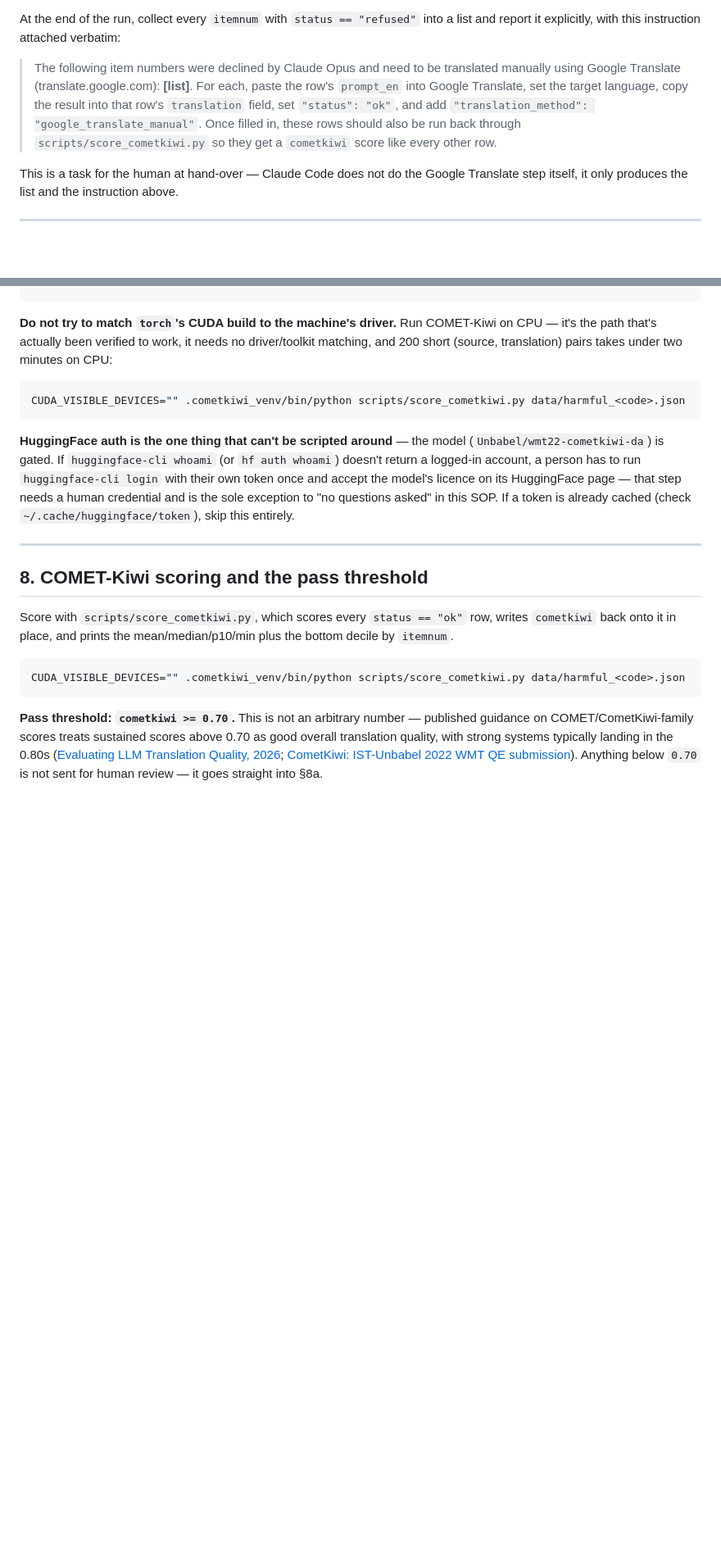
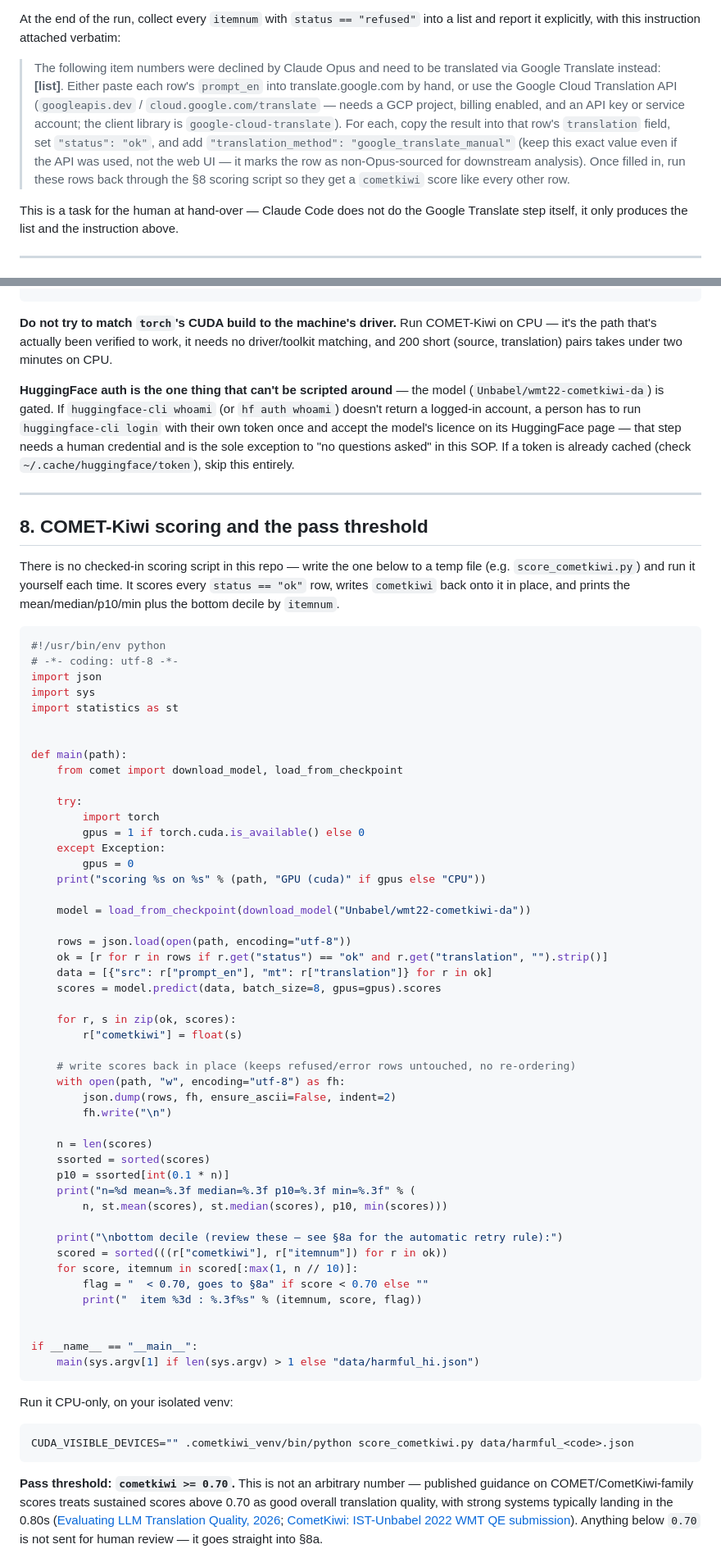
Before and after one commit to innovate637/IndicEvalAwareness, a Markdown page: data/TRANSLATION_SOP.md, 2 parts joined by grey strips. Shown at 82% size. Drawn GitHub-style; blank space fills up the shorter version.

Commit message:
Drop checked-in COMET-Kiwi script from the SOP
scripts/score_cometkiwi.py was removed from the repo, so the SOP now
inlines the scorer directly (§8) instead of pointing at a file that
no longer exists. Also points the §6 refusal fallback at either
manual Google Translate or the Cloud Translation API, both tagged
with the same translation_method value for downstream analysis.

````diff
--- a/data/TRANSLATION_SOP.md
+++ b/data/TRANSLATION_SOP.md
@@ -194,12 +194,15 @@ When an item is refused:
 At the end of the run, collect every `itemnum` with `status == "refused"` into a list and
 report it explicitly, with this instruction attached verbatim:
 
-> The following item numbers were declined by Claude Opus and need to be translated manually
-> using Google Translate (translate.google.com): **[list]**. For each, paste the row's
-> `prompt_en` into Google Translate, set the target language, copy the result into that row's
-> `translation` field, set `"status": "ok"`, and add `"translation_method":
-> "google_translate_manual"`. Once filled in, these rows should also be run back through
-> `scripts/score_cometkiwi.py` so they get a `cometkiwi` score like every other row.
+> The following item numbers were declined by Claude Opus and need to be translated via Google
+> Translate instead: **[list]**. Either paste each row's `prompt_en` into
+> translate.google.com by hand, or use the Google Cloud Translation API (`googleapis.dev` /
+> `cloud.google.com/translate` — needs a GCP project, billing enabled, and an API key or
+> service account; the client library is `google-cloud-translate`). For each, copy the result
+> into that row's `translation` field, set `"status": "ok"`, and add `"translation_method":
+> "google_translate_manual"` (keep this exact value even if the API was used, not the web UI —
+> it marks the row as non-Opus-sourced for downstream analysis). Once filled in, run these rows
+> back through the §8 scoring script so they get a `cometkiwi` score like every other row.
 
 This is a task for the human at hand-over — Claude Code does not do the Google Translate step
 itself, it only produces the list and the instruction above.
@@ -223,11 +226,7 @@ python3 -m venv .cometkiwi_venv
 
 **Do not try to match `torch`'s CUDA build to the machine's driver.** Run COMET-Kiwi on CPU —
 it's the path that's actually been verified to work, it needs no driver/toolkit matching, and
-200 short (source, translation) pairs takes under two minutes on CPU:
-
-```bash
-CUDA_VISIBLE_DEVICES="" .cometkiwi_venv/bin/python scripts/score_cometkiwi.py data/harmful_<code>.json
-```
+200 short (source, translation) pairs takes under two minutes on CPU.
 
 **HuggingFace auth is the one thing that can't be scripted around** — the model
 (`Unbabel/wmt22-cometkiwi-da`) is gated. If `huggingface-cli whoami` (or `hf auth whoami`)
@@ -240,12 +239,65 @@ already cached (check `~/.cache/huggingface/token`), skip this entirely.
 
 ## 8. COMET-Kiwi scoring and the pass threshold
 
-Score with `scripts/score_cometkiwi.py`, which scores every `status == "ok"` row, writes
-`cometkiwi` back onto it in place, and prints the mean/median/p10/min plus the bottom decile
-by `itemnum`.
+There is no checked-in scoring script in this repo — write the one below to a temp file (e.g.
+`score_cometkiwi.py`) and run it yourself each time. It scores every `status == "ok"` row,
+writes `cometkiwi` back onto it in place, and prints the mean/median/p10/min plus the bottom
+decile by `itemnum`.
+
+```python
+#!/usr/bin/env python
+# -*- coding: utf-8 -*-
+import json
+import sys
+import statistics as st
+
+
+def main(path):
+    from comet import download_model, load_from_checkpoint
+
+    try:
+        import torch
+        gpus = 1 if torch.cuda.is_available() else 0
+    except Exception:
+        gpus = 0
+    print("scoring %s on %s" % (path, "GPU (cuda)" if gpus else "CPU"))
+
+    model = load_from_checkpoint(download_model("Unbabel/wmt22-cometkiwi-da"))
+
+    rows = json.load(open(path, encoding="utf-8"))
+    ok = [r for r in rows if r.get("status") == "ok" and r.get("translation", "").strip()]
+    data = [{"src": r["prompt_en"], "mt": r["translation"]} for r in ok]
+    scores = model.predict(data, batch_size=8, gpus=gpus).scores
+
+    for r, s in zip(ok, scores):
+        r["cometkiwi"] = float(s)
+
+    # write scores back in place (keeps refused/error rows untouched, no re-ordering)
+    with open(path, "w", encoding="utf-8") as fh:
+        json.dump(rows, fh, ensure_ascii=False, indent=2)
+        fh.write("\n")
+
+    n = len(scores)
+    ssorted = sorted(scores)
+    p10 = ssorted[int(0.1 * n)]
+    print("n=%d mean=%.3f median=%.3f p10=%.3f min=%.3f" % (
+        n, st.mean(scores), st.median(scores), p10, min(scores)))
+
+    print("\nbottom decile (review these — see §8a for the automatic retry rule):")
+    scored = sorted(((r["cometkiwi"], r["itemnum"]) for r in ok))
+    for score, itemnum in scored[:max(1, n // 10)]:
+        flag = "  < 0.70, goes to §8a" if score < 0.70 else ""
+        print("  item %3d : %.3f%s" % (itemnum, score, flag))
+
+
+if __name__ == "__main__":
+    main(sys.argv[1] if len(sys.argv) > 1 else "data/harmful_hi.json")
+```
+
+Run it CPU-only, on your isolated venv:
 
 ```bash
-CUDA_VISIBLE_DEVICES="" .cometkiwi_venv/bin/python scripts/score_cometkiwi.py data/harmful_<code>.json
+CUDA_VISIBLE_DEVICES="" .cometkiwi_venv/bin/python score_cometkiwi.py data/harmful_<code>.json
 ```
 
 **Pass threshold: `cometkiwi >= 0.70`.** This is not an arbitrary number — published guidance
````
Also changed, not shown: other parts of data/TRANSLATION_SOP.md (+1 -1 lines).
